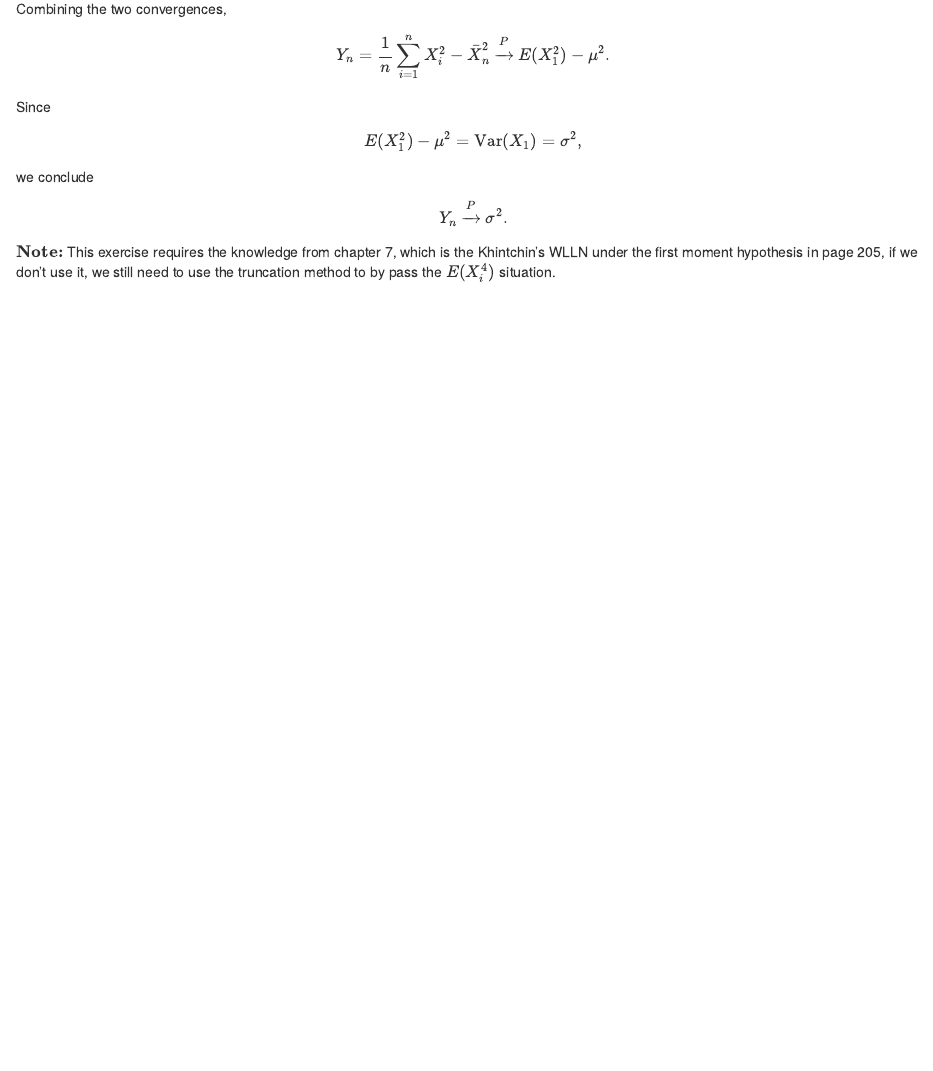
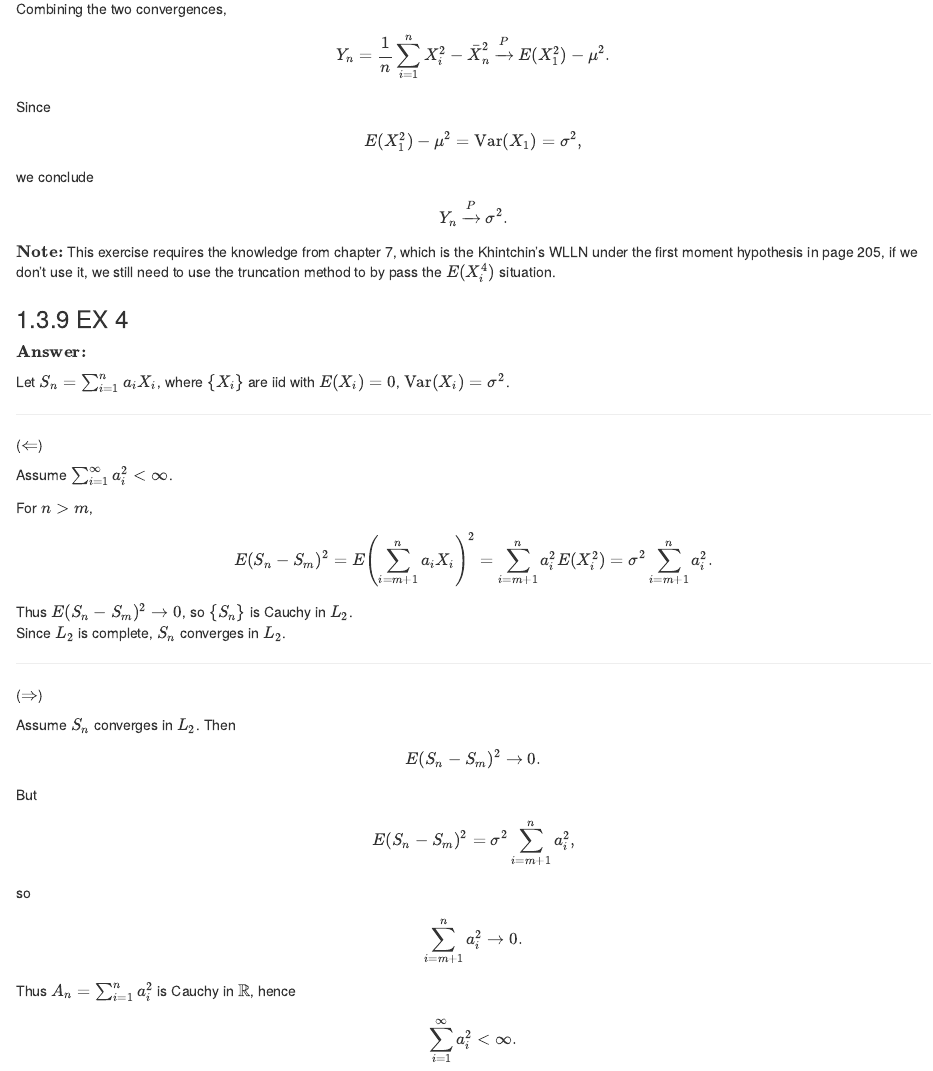
Before and after one commit to Archimondstat/resnick-notes, an R Markdown document (06-chap6.Rmd): the page in a window 1100 px wide, from 8910 px down. Rendered offline with R 4.5, knitr and Pandoc, with nearby package versions; drawn as R Markdown's standard HTML page in place of the format the file asks for.

Commit message:
Chap6, Ex4

```diff
--- a/06-chap6.Rmd
+++ b/06-chap6.Rmd
@@ -1725,3 +1725,52 @@ Y_n \xrightarrow{P} \sigma^2.
 \]
 
 $\textbf{Note:}$ This exercise requires the knowledge from chapter 7, which is the Khintchin's WLLN under the first moment hypothesis in page 205, if we don't use it, we still need to use the truncation method to by pass the $E(X_i^4)$ situation.
+
+### EX 4
+::: problem
+
+:::
+
+$\textbf{Answer:}$
+
+Let $S_n=\sum_{i=1}^n a_i X_i$, where $\{X_i\}$ are iid with $E(X_i)=0$, $\operatorname{Var}(X_i)=\sigma^2$.
+
+---
+
+($\Leftarrow$)
+
+Assume $\sum_{i=1}^\infty a_i^2<\infty$.
+
+For $n>m$,
+\[
+E(S_n-S_m)^2
+=E\left(\sum_{i=m+1}^n a_i X_i\right)^2
+=\sum_{i=m+1}^n a_i^2 E(X_i^2)
+=\sigma^2\sum_{i=m+1}^n a_i^2.
+\]
+
+Thus $E(S_n-S_m)^2\to0$, so $\{S_n\}$ is Cauchy in $L_2$.
+Since $L_2$ is complete, $S_n$ converges in $L_2$.
+
+---
+
+($\Rightarrow$)
+
+Assume $S_n$ converges in $L_2$. Then
+\[
+E(S_n-S_m)^2\to0.
+\]
+
+But
+\[
+E(S_n-S_m)^2=\sigma^2\sum_{i=m+1}^n a_i^2,
+\]
+so
+\[
+\sum_{i=m+1}^n a_i^2\to0.
+\]
+
+Thus $A_n=\sum_{i=1}^n a_i^2$ is Cauchy in $\mathbb{R}$, hence
+\[
+\sum_{i=1}^\infty a_i^2<\infty.
+\]
```
Also changed, not shown: index.Rmd (+4 -0 lines), Chapter6_Study_Checkin_Record_English_One_Exercise_Per_Day.xlsx, docs/search_index.json, 3 other files.
